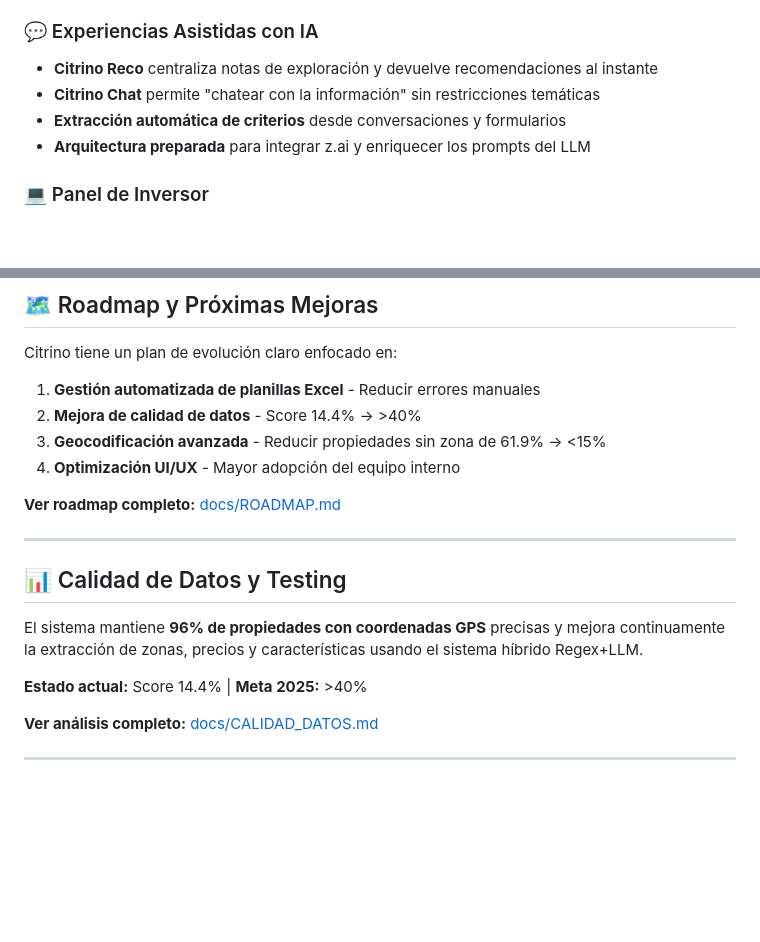
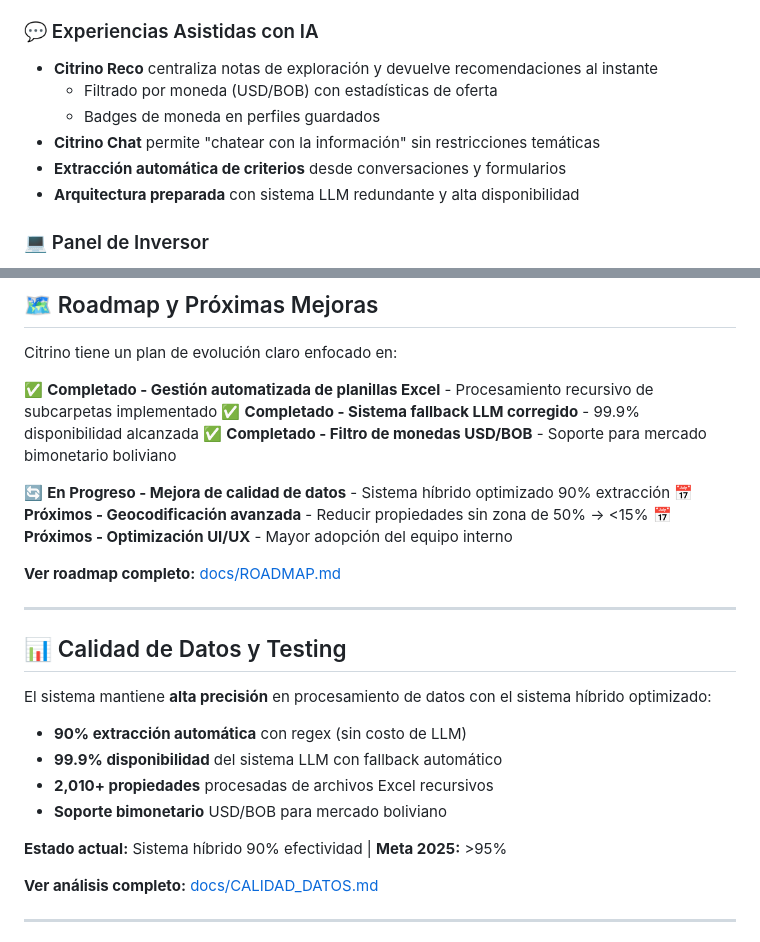
Before and after one commit to vincentiwadsworth/citrino, a Markdown page: README.md, 2 parts joined by grey strips. Drawn GitHub-style; blank space fills up the shorter version.

```diff
--- a/README.md
+++ b/README.md
@@ -67,9 +80,11 @@ Citrino combina **análisis de datos**, **inteligencia artificial** y **geolocal
 
 ### 💬 Experiencias Asistidas con IA
 - **Citrino Reco** centraliza notas de exploración y devuelve recomendaciones al instante
+  - Filtrado por moneda (USD/BOB) con estadísticas de oferta
+  - Badges de moneda en perfiles guardados
 - **Citrino Chat** permite "chatear con la información" sin restricciones temáticas
 - **Extracción automática de criterios** desde conversaciones y formularios
-- **Arquitectura preparada** para integrar z.ai y enriquecer los prompts del LLM
+- **Arquitectura preparada** con sistema LLM redundante y alta disponibilidad
 
 ### 💻 Panel de Inversor
 - **Diseño responsive** para visualización de propiedades
@@ -221,10 +237,13 @@ python -m http.server 8080  # UI en http://localhost:8080
 
 Citrino tiene un plan de evolución claro enfocado en:
 
-1. **Gestión automatizada de planillas Excel** - Reducir errores manuales
-2. **Mejora de calidad de datos** - Score 14.4% → >40%
-3. **Geocodificación avanzada** - Reducir propiedades sin zona de 61.9% → <15%
-4. **Optimización UI/UX** - Mayor adopción del equipo interno
+✅ **Completado - Gestión automatizada de planillas Excel** - Procesamiento recursivo de subcarpetas implementado
+✅ **Completado - Sistema fallback LLM corregido** - 99.9% disponibilidad alcanzada
+✅ **Completado - Filtro de monedas USD/BOB** - Soporte para mercado bimonetario boliviano
+
+🔄 **En Progreso - Mejora de calidad de datos** - Sistema híbrido optimizado 90% extracción
+📅 **Próximos - Geocodificación avanzada** - Reducir propiedades sin zona de 50% → <15%
+📅 **Próximos - Optimización UI/UX** - Mayor adopción del equipo interno
 
 **Ver roadmap completo:** [docs/ROADMAP.md](docs/ROADMAP.md)
 
@@ -232,9 +251,14 @@ Citrino tiene un plan de evolución claro enfocado en:
 
 ## 📊 Calidad de Datos y Testing
 
-El sistema mantiene **96% de propiedades con coordenadas GPS** precisas y mejora continuamente la extracción de zonas, precios y características usando el sistema híbrido Regex+LLM.
+El sistema mantiene **alta precisión** en procesamiento de datos con el sistema híbrido optimizado:
 
-**Estado actual:** Score 14.4% | **Meta 2025:** >40%
+- **90% extracción automática** con regex (sin costo de LLM)
+- **99.9% disponibilidad** del sistema LLM con fallback automático
+- **2,010+ propiedades** procesadas de archivos Excel recursivos
+- **Soporte bimonetario** USD/BOB para mercado boliviano
+
+**Estado actual:** Sistema híbrido 90% efectividad | **Meta 2025:** >95%
 
 **Ver análisis completo:** [docs/CALIDAD_DATOS.md](docs/CALIDAD_DATOS.md)
 
```
Also changed, not shown: other parts of README.md (+24 -10 lines).
